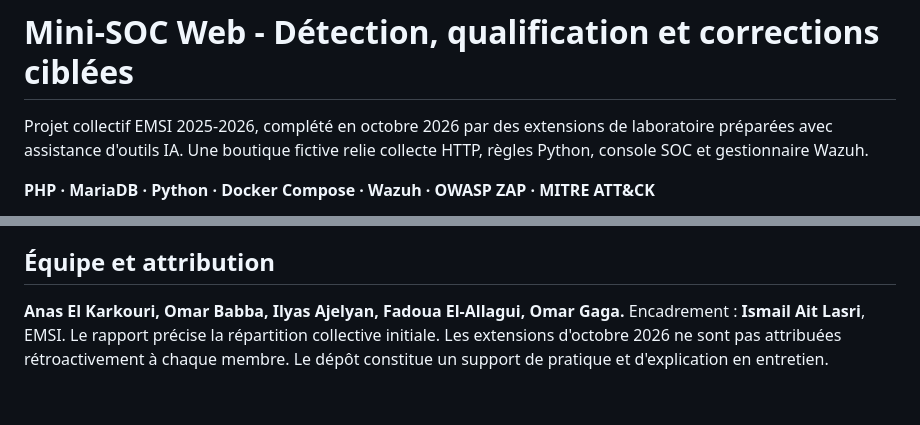
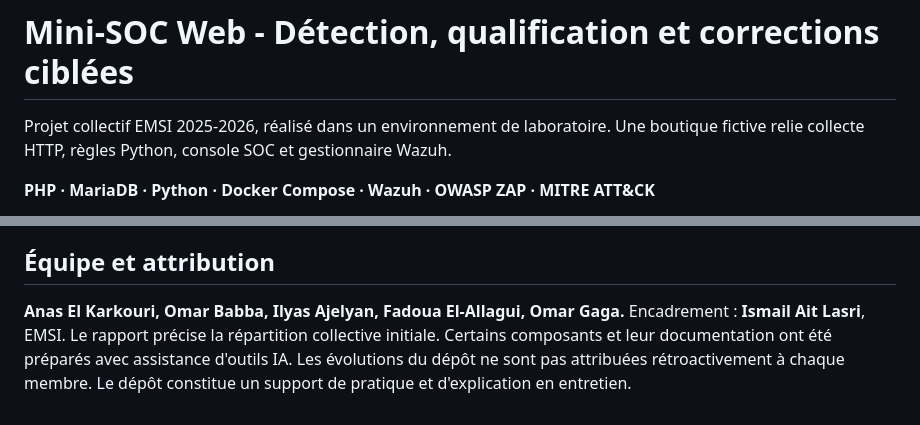
Before and after one commit to anaselkarkouri/Mini-SOC-Web, a Markdown page: README.md, 2 parts joined by grey strips. GitHub-like rendering.

```diff
--- a/README.md
+++ b/README.md
@@ -1,6 +1,6 @@
 # Mini-SOC Web - Détection, qualification et corrections ciblées
 
-Projet collectif EMSI 2025-2026, complété en octobre 2026 par des extensions de laboratoire préparées avec assistance d'outils IA. Une boutique fictive relie collecte HTTP, règles Python, console SOC et gestionnaire Wazuh.
+Projet collectif EMSI 2025-2026, réalisé dans un environnement de laboratoire. Une boutique fictive relie collecte HTTP, règles Python, console SOC et gestionnaire Wazuh.
 
 **PHP · MariaDB · Python · Docker Compose · Wazuh · OWASP ZAP · MITRE ATT&CK**
 
@@ -84,4 +84,4 @@ Le verrou MariaDB évite des cycles concurrents ; le dernier cycle est suivi dan
 
 ## Équipe et attribution
 
-**Anas El Karkouri, Omar Babba, Ilyas Ajelyan, Fadoua El-Allagui, Omar Gaga.** Encadrement : **Ismail Ait Lasri**, EMSI. Le rapport précise la répartition collective initiale. Les extensions d'octobre 2026 ne sont pas attribuées rétroactivement à chaque membre. Le dépôt constitue un support de pratique et d'explication en entretien.
+**Anas El Karkouri, Omar Babba, Ilyas Ajelyan, Fadoua El-Allagui, Omar Gaga.** Encadrement : **Ismail Ait Lasri**, EMSI. Le rapport précise la répartition collective initiale. Certains composants et leur documentation ont été préparés avec assistance d'outils IA. Les évolutions du dépôt ne sont pas attribuées rétroactivement à chaque membre. Le dépôt constitue un support de pratique et d'explication en entretien.
```
Also changed, not shown: docs/LECTURE_ANALYSTE.md (+1 -1 lines), docs/VALIDATION_20261009.md (+4 -4 lines).
